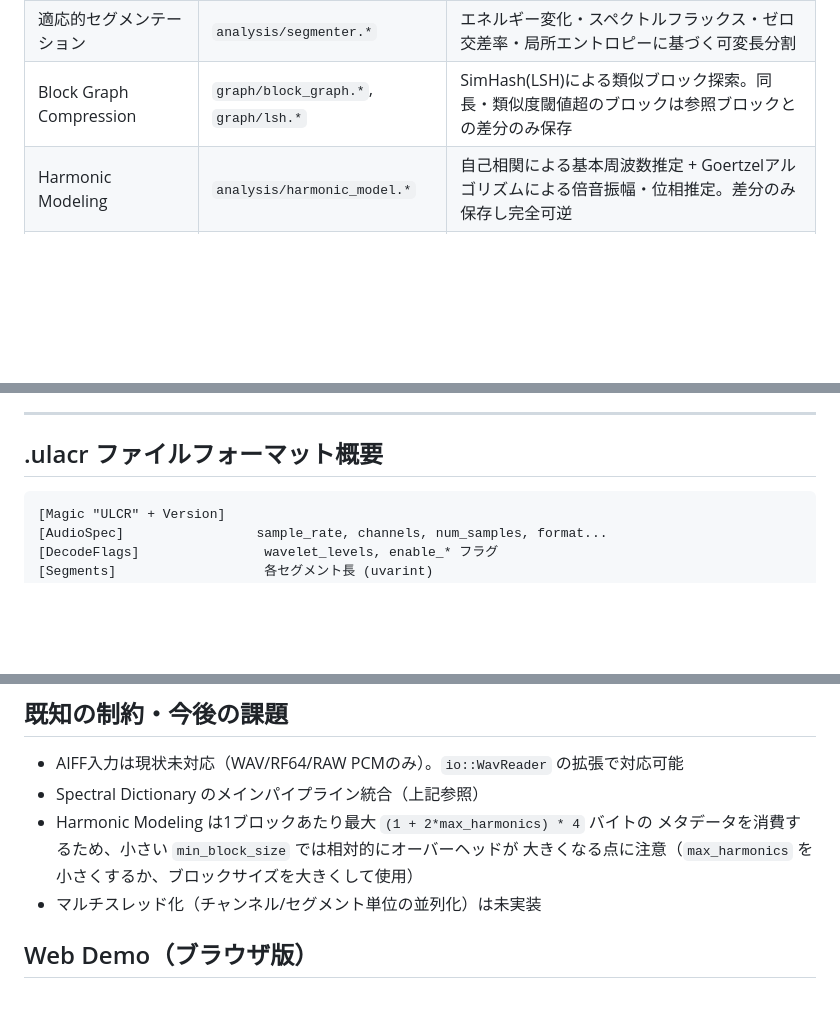
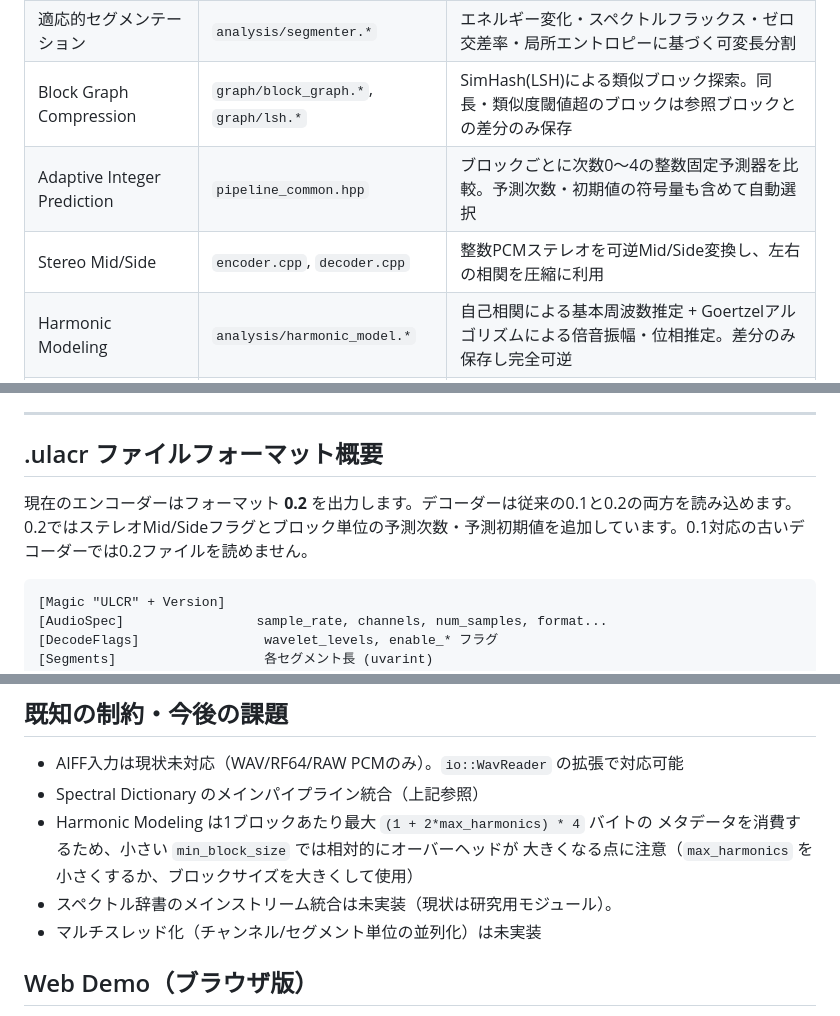
Before and after one commit to skmtkzm727-source/ulacr, a Markdown page: README.md, 3 parts joined by grey strips. GitHub-like rendering; blank space fills up the shorter version.

````diff
--- a/README.md
+++ b/README.md
@@ -47,6 +47,8 @@ g++ -std=c++20 -O2 -Iinclude -o build/ulacr-decode tools/ulacr_decode.cpp build/
 | WAV/RF64/RAW I/O | `io/wav_reader.*`, `io/wav_writer.*` | PCM(16/24/32bit)・浮動小数点(32/64bit)対応。浮動小数点はビットパターンを整数として可逆保存 |
 | 適応的セグメンテーション | `analysis/segmenter.*` | エネルギー変化・スペクトルフラックス・ゼロ交差率・局所エントロピーに基づく可変長分割 |
 | Block Graph Compression | `graph/block_graph.*`, `graph/lsh.*` | SimHash(LSH)による類似ブロック探索。同長・類似度閾値超のブロックは参照ブロックとの差分のみ保存 |
+| Adaptive Integer Prediction | `pipeline_common.hpp` | ブロックごとに次数0〜4の整数固定予測器を比較。予測次数・初期値の符号量も含めて自動選択 |
+| Stereo Mid/Side | `encoder.cpp`, `decoder.cpp` | 整数PCMステレオを可逆Mid/Side変換し、左右の相関を圧縮に利用 |
 | Harmonic Modeling | `analysis/harmonic_model.*` | 自己相関による基本周波数推定 + Goertzelアルゴリズムによる倍音振幅・位相推定。差分のみ保存し完全可逆 |
 | Hierarchical Wavelet Pyramid | `transform/wavelet.*` | CDF 5/3 整数リフティング（完全可逆、多段階層分解） |
 | Residual Island Coding | `coding/residual_island.*` | ゼロ連続領域(island)と非ゼロ値を分離 |
@@ -70,6 +72,8 @@ g++ -std=c++20 -O2 -Iinclude -o build/ulacr-decode tools/ulacr_decode.cpp build/
 ---
 
 ## .ulacr ファイルフォーマット概要
+
+現在のエンコーダーはフォーマット **0.2** を出力します。デコーダーは従来の0.1と0.2の両方を読み込めます。0.2ではステレオMid/Sideフラグとブロック単位の予測次数・予測初期値を追加しています。0.1対応の古いデコーダーでは0.2ファイルを読めません。
 
 ```
 [Magic "ULCR" + Version]
@@ -121,6 +125,7 @@ ulac-r/
 - Harmonic Modeling は1ブロックあたり最大 `(1 + 2*max_harmonics) * 4` バイトの
   メタデータを消費するため、小さい `min_block_size` では相対的にオーバーヘッドが
   大きくなる点に注意（`max_harmonics` を小さくするか、ブロックサイズを大きくして使用）
+- スペクトル辞書のメインストリーム統合は未実装（現状は研究用モジュール）。
 - マルチスレッド化（チャンネル/セグメント単位の並列化）は未実装
 
 
````
